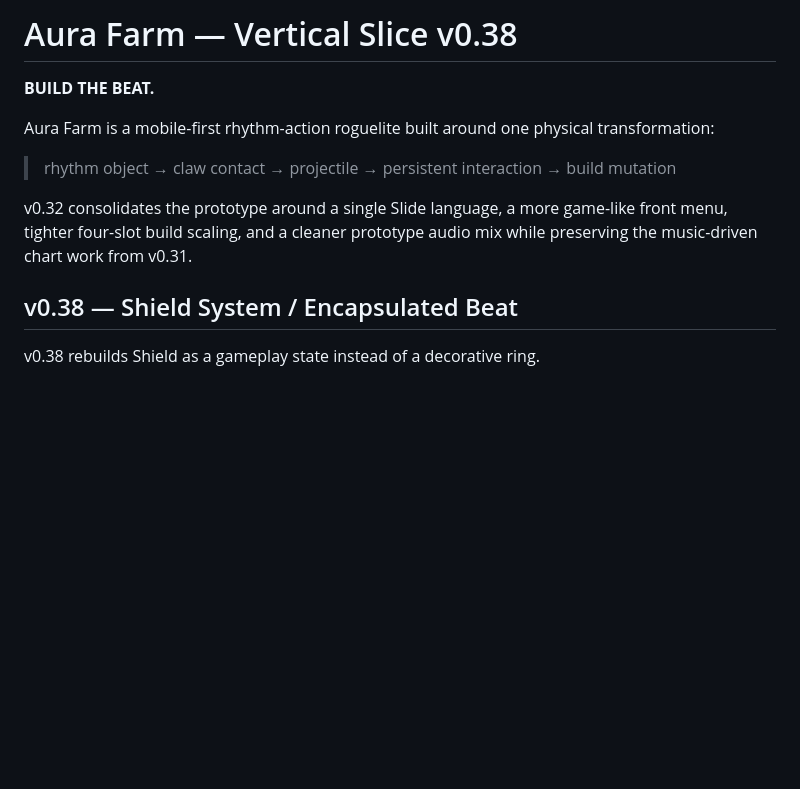
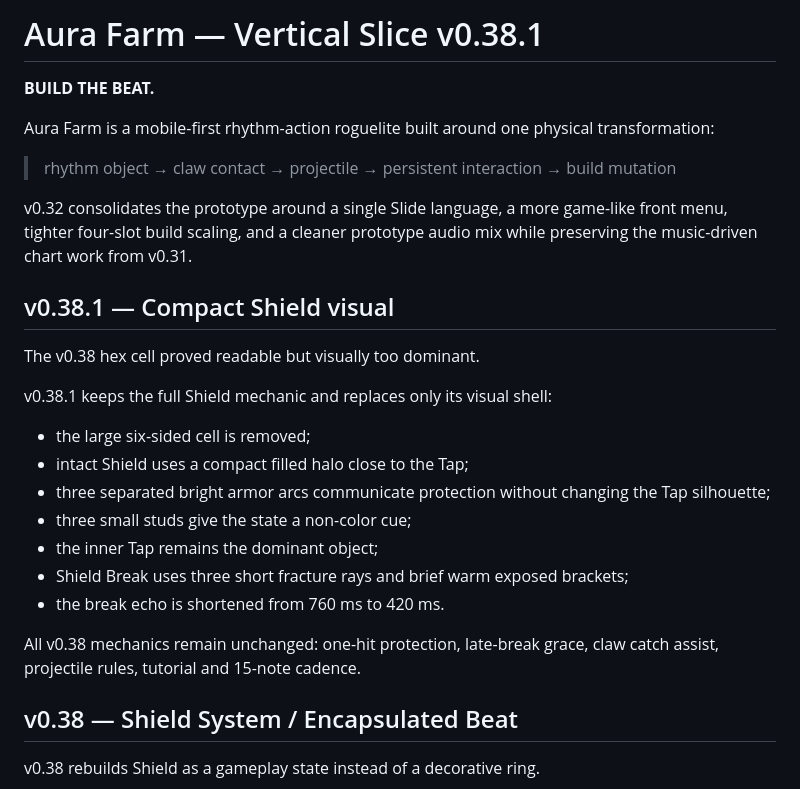
Before and after one commit to Lootchen/Aura-Farm-, a Markdown page: README.md, the part around the change. GitHub-like rendering; blank space fills up the shorter version.

Commit message:
Document v0.38.1 compact Shield visual

```diff
--- a/README.md
+++ b/README.md
@@ -1,4 +1,4 @@
-# Aura Farm — Vertical Slice v0.38
+# Aura Farm — Vertical Slice v0.38.1
 
 **BUILD THE BEAT.**
 
@@ -7,6 +7,22 @@ Aura Farm is a mobile-first rhythm-action roguelite built around one physical tr
 > rhythm object → claw contact → projectile → persistent interaction → build mutation
 
 v0.32 consolidates the prototype around a single Slide language, a more game-like front menu, tighter four-slot build scaling, and a cleaner prototype audio mix while preserving the music-driven chart work from v0.31.
+
+## v0.38.1 — Compact Shield visual
+
+The v0.38 hex cell proved readable but visually too dominant.
+
+v0.38.1 keeps the full Shield mechanic and replaces only its visual shell:
+
+- the large six-sided cell is removed;
+- intact Shield uses a compact filled halo close to the Tap;
+- three separated bright armor arcs communicate protection without changing the Tap silhouette;
+- three small studs give the state a non-color cue;
+- the inner Tap remains the dominant object;
+- Shield Break uses three short fracture rays and brief warm exposed brackets;
+- the break echo is shortened from 760 ms to 420 ms.
+
+All v0.38 mechanics remain unchanged: one-hit protection, late-break grace, claw catch assist, projectile rules, tutorial and 15-note cadence.
 
 ## v0.38 — Shield System / Encapsulated Beat
 
```
